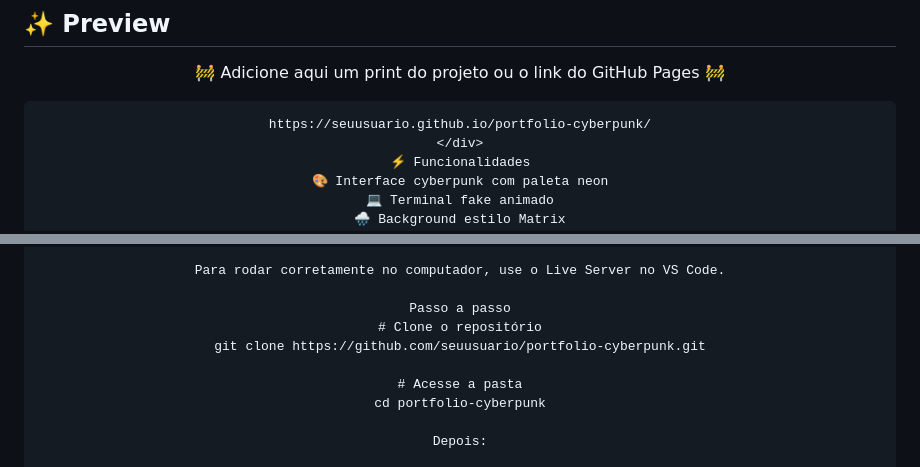
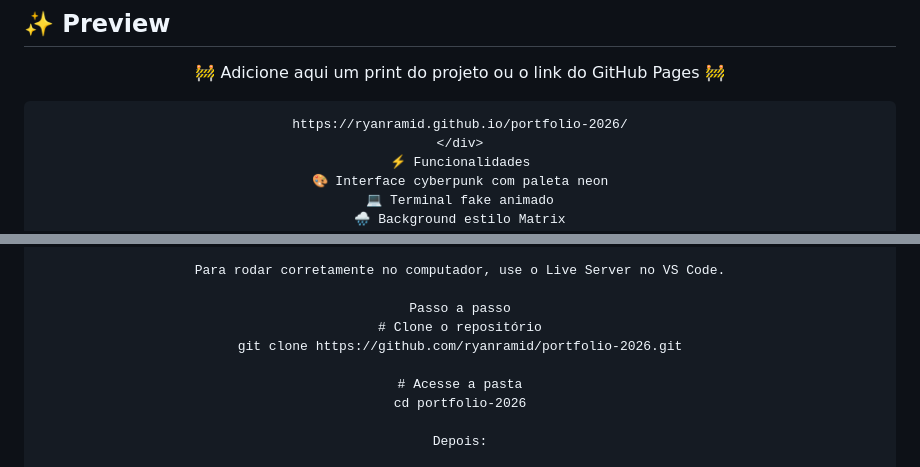
Before and after one commit to ryanramid/portfolio-2026, a Markdown page: README.md, 2 parts joined by grey strips. Drawn GitHub-style.

````diff
--- a/README.md
+++ b/README.md
@@ -27,7 +27,7 @@ A proposta é apresentar um perfil de **desenvolvedor criativo**, unindo tecnolo
 🚧 Adicione aqui um print do projeto ou o link do GitHub Pages 🚧
 
 ```text
-https://seuusuario.github.io/portfolio-cyberpunk/
+https://ryanramid.github.io/portfolio-2026/
 </div>
 ⚡ Funcionalidades
 🎨 Interface cyberpunk com paleta neon
@@ -107,10 +107,10 @@ Para rodar corretamente no computador, use o Live Server no VS Code.
 
 Passo a passo
 # Clone o repositório
-git clone https://github.com/seuusuario/portfolio-cyberpunk.git
+git clone https://github.com/ryanramid/portfolio-2026.git
 
 # Acesse a pasta
-cd portfolio-cyberpunk
+cd portfolio-2026
 
 Depois:
 
````
Also changed, not shown: other parts of README.md (+2 -7 lines).
